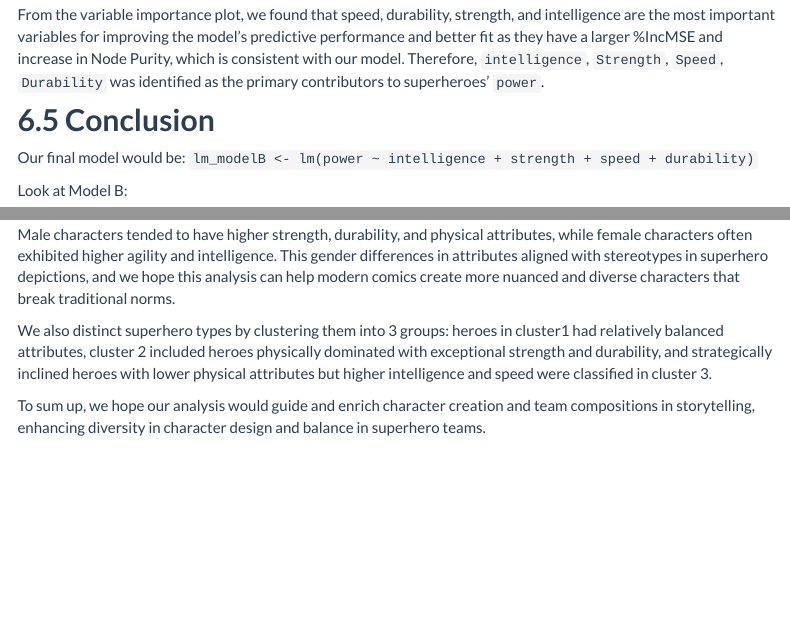
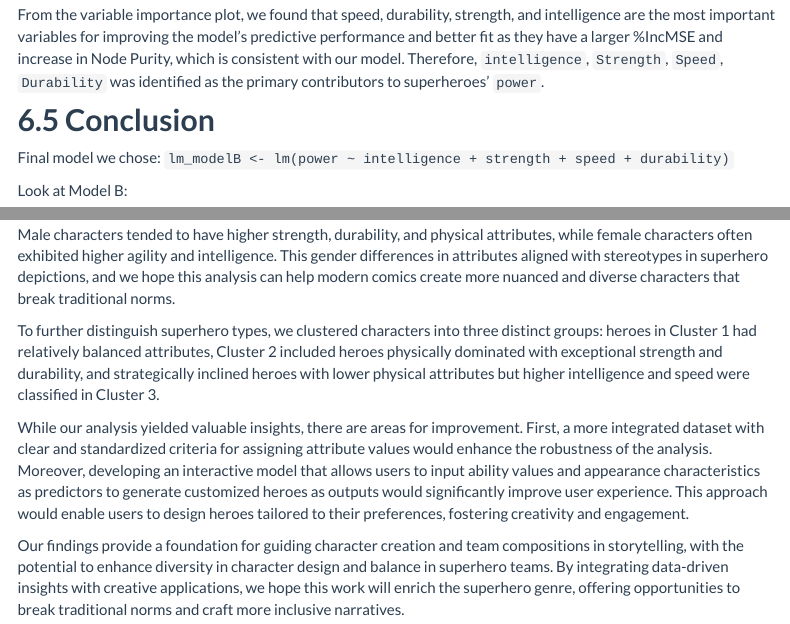
Before and after one commit to cj0915/superhero.github.io, an R Markdown document (report.Rmd): the page in a window 1100 px wide, from 15740 px down, and a second part further down, joined at a grey line. Rendered offline with R 4.5, knitr and Pandoc, with nearby package versions; some code elsewhere in the file could not run offline; menus at the side of the page are left out; column names are cleaned by a stand-in for the janitor package.

Commit message:
add possible future work in discussion

````diff
--- a/report.Rmd
+++ b/report.Rmd
@@ -656,7 +656,7 @@ From the variable importance plot, we found that speed, durability, strength, an
 
 
 ## **6.5 Conclusion**
-Our final model would be: `lm_modelB <- lm(power ~ intelligence + strength + speed + durability)`
+Final model we chose: `lm_modelB <- lm(power ~ intelligence + strength + speed + durability)`
 
 Look at Model B:
 ```{r}
@@ -682,6 +682,8 @@ Good alignment dominated the data set and this prevalence of good-aligned charac
 
 Male characters tended to have higher strength, durability, and physical attributes, while female characters often exhibited higher agility and intelligence. This gender differences in attributes aligned with stereotypes in superhero depictions, and we hope this analysis can help modern comics create more nuanced and diverse characters that break traditional norms.
 
-We also distinct superhero types by clustering them into 3 groups: heroes in cluster1 had relatively balanced attributes, cluster 2 included heroes physically dominated with exceptional strength and durability, and strategically inclined heroes with lower physical attributes but higher intelligence and speed were classified in cluster 3.
+To further distinguish superhero types, we clustered characters into three distinct groups: heroes in Cluster 1 had relatively balanced attributes, Cluster 2 included heroes physically dominated with exceptional strength and durability, and strategically inclined heroes with lower physical attributes but higher intelligence and speed were classified in Cluster 3.
 
-To sum up, we hope our analysis would guide and enrich character creation and team compositions in storytelling, enhancing diversity in character design and balance in superhero teams.
+While our analysis yielded valuable insights, there are areas for improvement. First, a more integrated dataset with clear and standardized criteria for assigning attribute values would enhance the robustness of the analysis. Moreover, developing an interactive model that allows users to input ability values and appearance characteristics as predictors to generate customized heroes as outputs would significantly improve user experience. This approach would enable users to design heroes tailored to their preferences, fostering creativity and engagement.
+
+Our findings provide a foundation for guiding character creation and team compositions in storytelling, with the potential to enhance diversity in character design and balance in superhero teams. By integrating data-driven insights with creative applications, we hope this work will enrich the superhero genre, offering opportunities to break traditional norms and craft more inclusive narratives.
````
Also changed, not shown: model.Rmd (+0 -2 lines), eda.html, eda_files/figure-html/unnamed-chunk-11-1.png, eda_files/figure-html/unnamed-chunk-8-1.png, model.html, model_files/figure-html/unnamed-chunk-10-1.png, model_files/figure-html/unnamed-chunk-10-2.png, model_files/figure-html/unnamed-chunk-8-1.png, report.html, report_files/figure-html/unnamed-chunk-10-1.png, report_files/figure-html/unnamed-chunk-13-1.png, report_files/figure-html/unnamed-chunk-15-1.png, report_files/figure-html/unnamed-chunk-7-1.png, report.Rmd (2 more changed lines).
